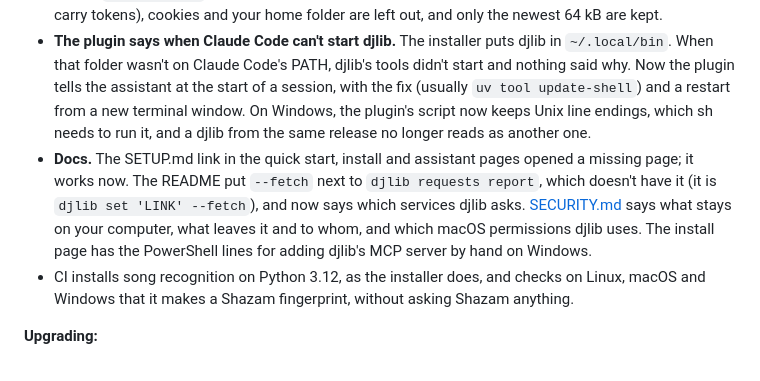
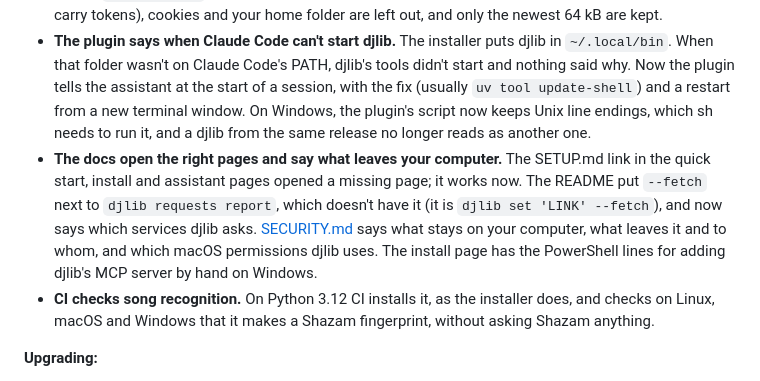
Before and after one commit to uneasymusings/dj-library-tool, a Markdown page: CHANGELOG.md, the part around the change. GitHub-like rendering.

Commit message:
Changelog: every 0.1.0a17 fix leads with what changed

```diff
--- a/CHANGELOG.md
+++ b/CHANGELOG.md
@@ -10,8 +10,8 @@
 - **A piece that doesn't arrive is no removed upload.** SoundCloud sends some sets and songs in pieces. When one piece didn't arrive, djlib said the recording “isn't available here (removed, region-locked or DRM-protected)”, threw away what had arrived and never tried again. Now that download is tried once more, like a refused one, and what arrived is kept. A song that `--fetch` downloads is tried again from the same upload instead of being swapped for another.
 - **Why a download failed is written down.** Each failed try goes into `runtime/downloads.log` in djlib's folder (`djlib doctor` shows where it is), with the last thing YouTube or SoundCloud said. Links (they carry tokens), cookies and your home folder are left out, and only the newest 64 kB are kept.
 - **The plugin says when Claude Code can't start djlib.** The installer puts djlib in `~/.local/bin`. When that folder wasn't on Claude Code's PATH, djlib's tools didn't start and nothing said why. Now the plugin tells the assistant at the start of a session, with the fix (usually `uv tool update-shell`) and a restart from a new terminal window. On Windows, the plugin's script now keeps Unix line endings, which sh needs to run it, and a djlib from the same release no longer reads as another one.
-- **Docs.** The SETUP.md link in the quick start, install and assistant pages opened a missing page; it works now. The README put `--fetch` next to `djlib requests report`, which doesn't have it (it is `djlib set 'LINK' --fetch`), and now says which services djlib asks. [SECURITY.md](SECURITY.md) says what stays on your computer, what leaves it and to whom, and which macOS permissions djlib uses. The install page has the PowerShell lines for adding djlib's MCP server by hand on Windows.
-- CI installs song recognition on Python 3.12, as the installer does, and checks on Linux, macOS and Windows that it makes a Shazam fingerprint, without asking Shazam anything.
+- **The docs open the right pages and say what leaves your computer.** The SETUP.md link in the quick start, install and assistant pages opened a missing page; it works now. The README put `--fetch` next to `djlib requests report`, which doesn't have it (it is `djlib set 'LINK' --fetch`), and now says which services djlib asks. [SECURITY.md](SECURITY.md) says what stays on your computer, what leaves it and to whom, and which macOS permissions djlib uses. The install page has the PowerShell lines for adding djlib's MCP server by hand on Windows.
+- **CI checks song recognition.** On Python 3.12 CI installs it, as the installer does, and checks on Linux, macOS and Windows that it makes a Shazam fingerprint, without asking Shazam anything.
 
 **Upgrading:**
 - **A set that showed one made-up song** (most Boiler Room uploads) is listened to when you check it again. Its songs are new, so it becomes a new set and crate; if the old one is in rekordbox, the new playlist comes in as “Name (2)”. Delete the older one.
```
